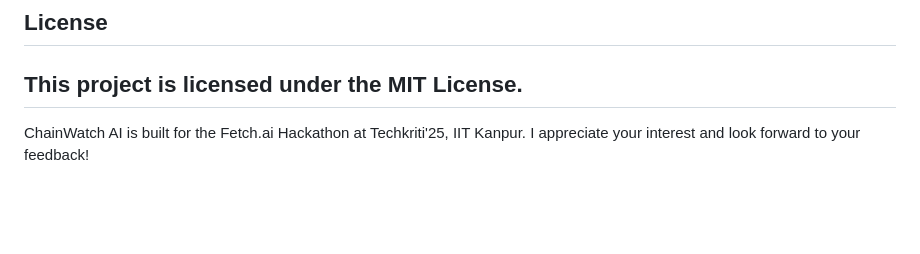
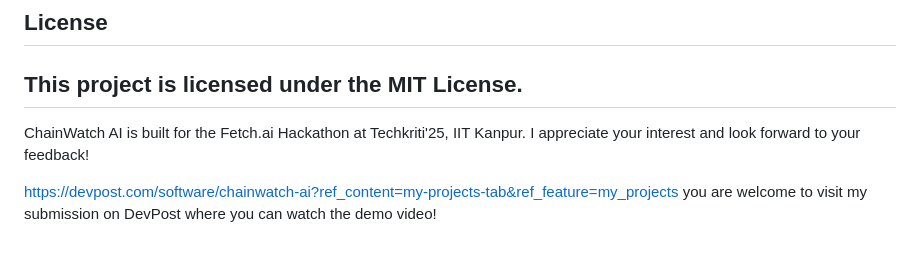
Before and after one commit to Towaiji/chainwatch-ai, a Markdown page: README.md, the part around the change. Rendered like a GitHub page; blank space fills up the shorter version.

```diff
--- a/README.md
+++ b/README.md
@@ -83,3 +83,6 @@ This project is licensed under the MIT License.
 ---
 
 ChainWatch AI is built for the Fetch.ai Hackathon at Techkriti'25, IIT Kanpur. I appreciate your interest and look forward to your feedback!
+
+https://devpost.com/software/chainwatch-ai?ref_content=my-projects-tab&ref_feature=my_projects
+you are welcome to visit my submission on DevPost where you can watch the demo video!
```
